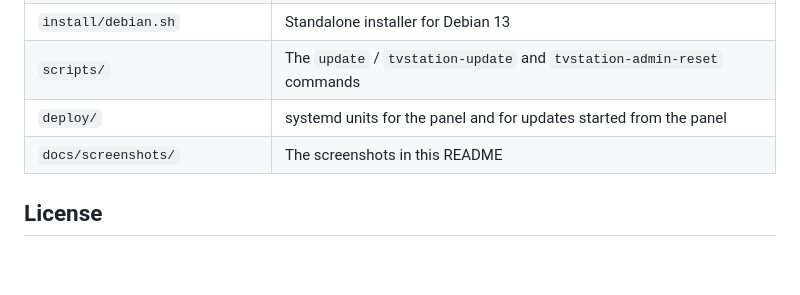
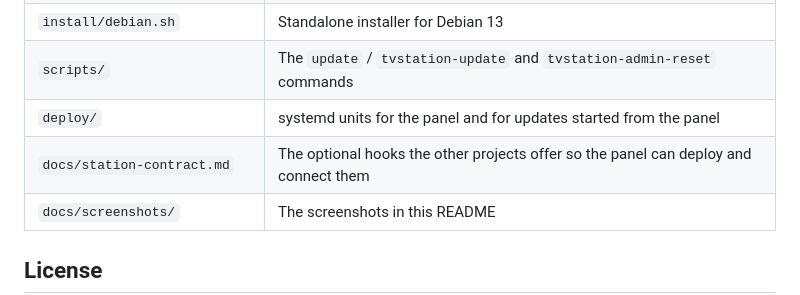
Before and after one commit to rhisijmuiden/BulldMyTVStation, a Markdown page: README.md, the part around the change. Rendered like a GitHub page; blank space fills up the shorter version.

```diff
--- a/README.md
+++ b/README.md
@@ -119,6 +119,7 @@ The first start prints the one-time admin password and stores it in `DATA_DIR/in
 | `install/debian.sh` | Standalone installer for Debian 13 |
 | `scripts/` | The `update` / `tvstation-update` and `tvstation-admin-reset` commands |
 | `deploy/` | systemd units for the panel and for updates started from the panel |
+| `docs/station-contract.md` | The optional hooks the other projects offer so the panel can deploy and connect them |
 | `docs/screenshots/` | The screenshots in this README |
 
 ## License
```
Also changed, not shown: docs/station-contract.md (added, +127 -0 lines).
